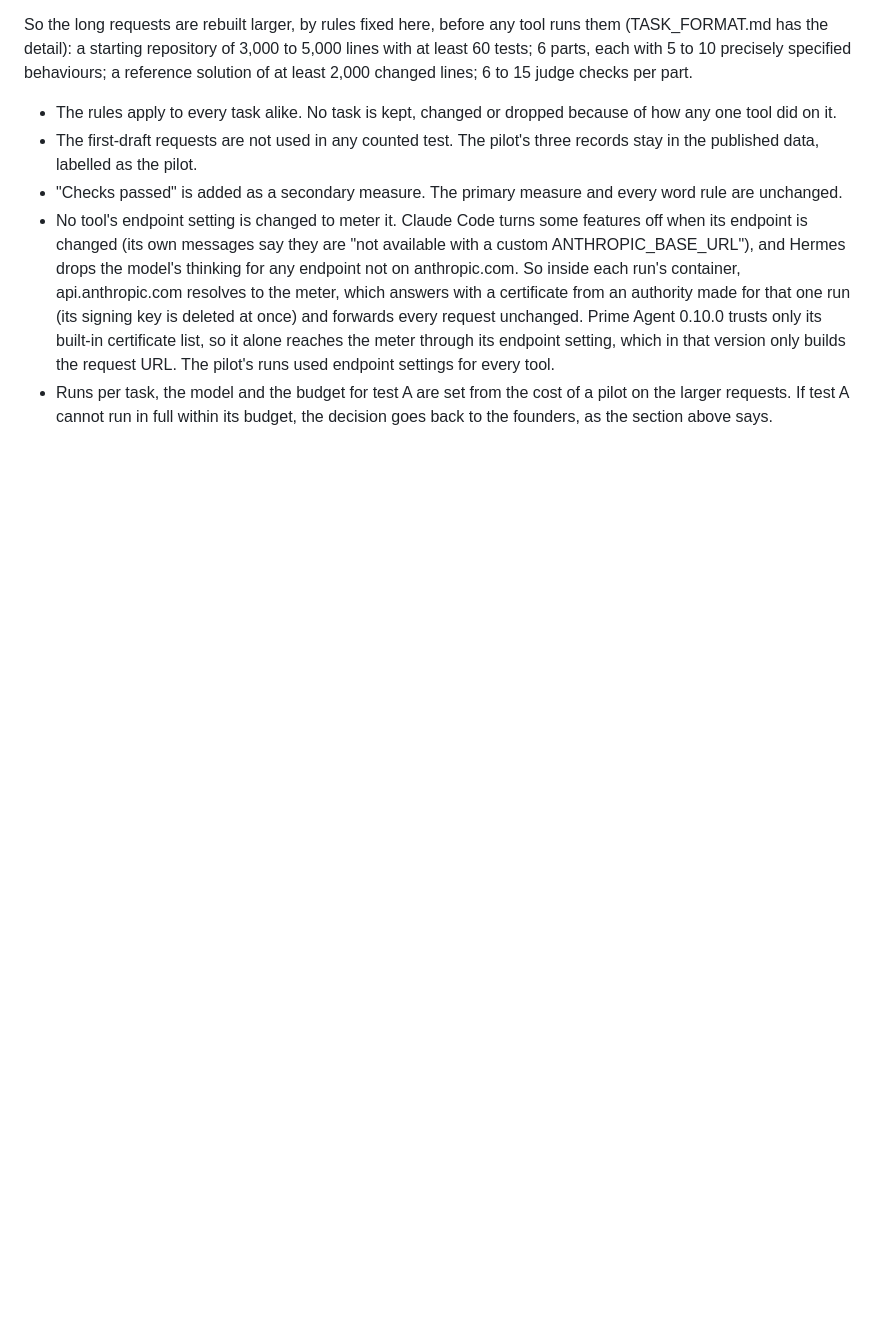
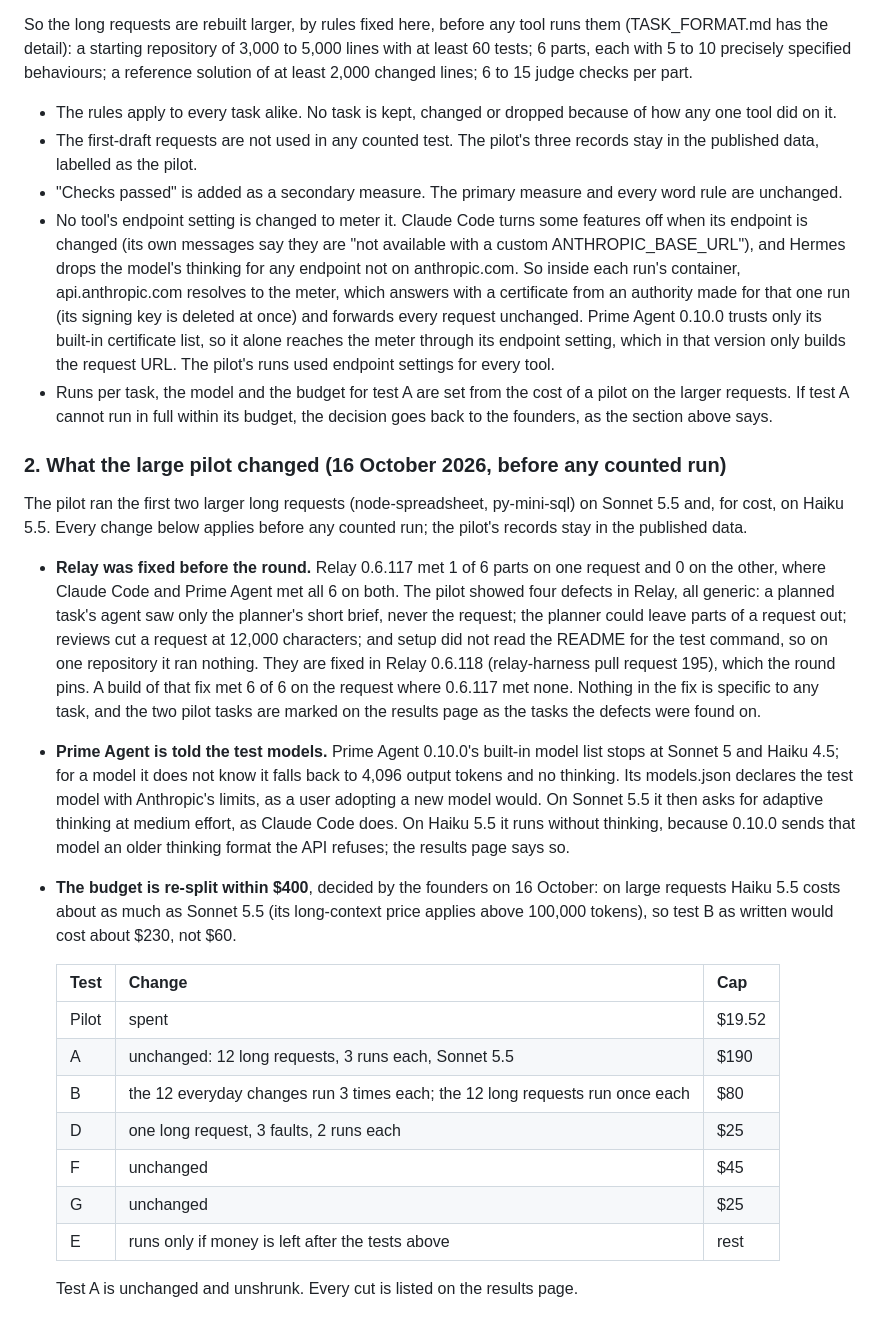
Before and after one commit to cicada0007/relay-bench, a Markdown page: PREREGISTRATION.md, the part around the change. Rendered like a GitHub page; blank space fills up the shorter version.

Commit message:
Amendment 2: Relay fixed before the round, Prime Agent told the models, budget re-split
Co-Authored-By: Claude Opus 5.5 <noreply@anthropic.com>

```diff
--- a/PREREGISTRATION.md
+++ b/PREREGISTRATION.md
@@ -141,3 +141,36 @@ behaviours; a reference solution of at least 2,000 changed lines; 6 to 15 judge
   used endpoint settings for every tool.
 - Runs per task, the model and the budget for test A are set from the cost of a pilot on the larger requests. If test A
   cannot run in full within its budget, the decision goes back to the founders, as the section above says.
+
+### 2. What the large pilot changed (16 October 2026, before any counted run)
+
+The pilot ran the first two larger long requests (node-spreadsheet, py-mini-sql) on Sonnet 5.5 and, for cost, on
+Haiku 5.5. Every change below applies before any counted run; the pilot's records stay in the published data.
+
+- **Relay was fixed before the round.** Relay 0.6.117 met 1 of 6 parts on one request and 0 on the other, where Claude
+  Code and Prime Agent met all 6 on both. The pilot showed four defects in Relay, all generic: a planned task's agent
+  saw only the planner's short brief, never the request; the planner could leave parts of a request out; reviews cut a
+  request at 12,000 characters; and setup did not read the README for the test command, so on one repository it ran
+  nothing. They are fixed in Relay 0.6.118 (relay-harness pull request 195), which the round pins. A build of that fix
+  met 6 of 6 on the request where 0.6.117 met none. Nothing in the fix is specific to any task, and the two pilot tasks
+  are marked on the results page as the tasks the defects were found on.
+- **Prime Agent is told the test models.** Prime Agent 0.10.0's built-in model list stops at Sonnet 5 and Haiku 4.5;
+  for a model it does not know it falls back to 4,096 output tokens and no thinking. Its models.json declares the test
+  model with Anthropic's limits, as a user adopting a new model would. On Sonnet 5.5 it then asks for adaptive thinking
+  at medium effort, as Claude Code does. On Haiku 5.5 it runs without thinking, because 0.10.0 sends that model an older
+  thinking format the API refuses; the results page says so.
+- **The budget is re-split within $400**, decided by the founders on 16 October: on large requests Haiku 5.5 costs about
+  as much as Sonnet 5.5 (its long-context price applies above 100,000 tokens), so test B as written would cost about
+  $230, not $60.
+
+  | Test | Change | Cap |
+  | --- | --- | --- |
+  | Pilot | spent | $19.52 |
+  | A | unchanged: 12 long requests, 3 runs each, Sonnet 5.5 | $190 |
+  | B | the 12 everyday changes run 3 times each; the 12 long requests run once each | $80 |
+  | D | one long request, 3 faults, 2 runs each | $25 |
+  | F | unchanged | $45 |
+  | G | unchanged | $25 |
+  | E | runs only if money is left after the tests above | rest |
+
+  Test A is unchanged and unshrunk. Every cut is listed on the results page.
```
